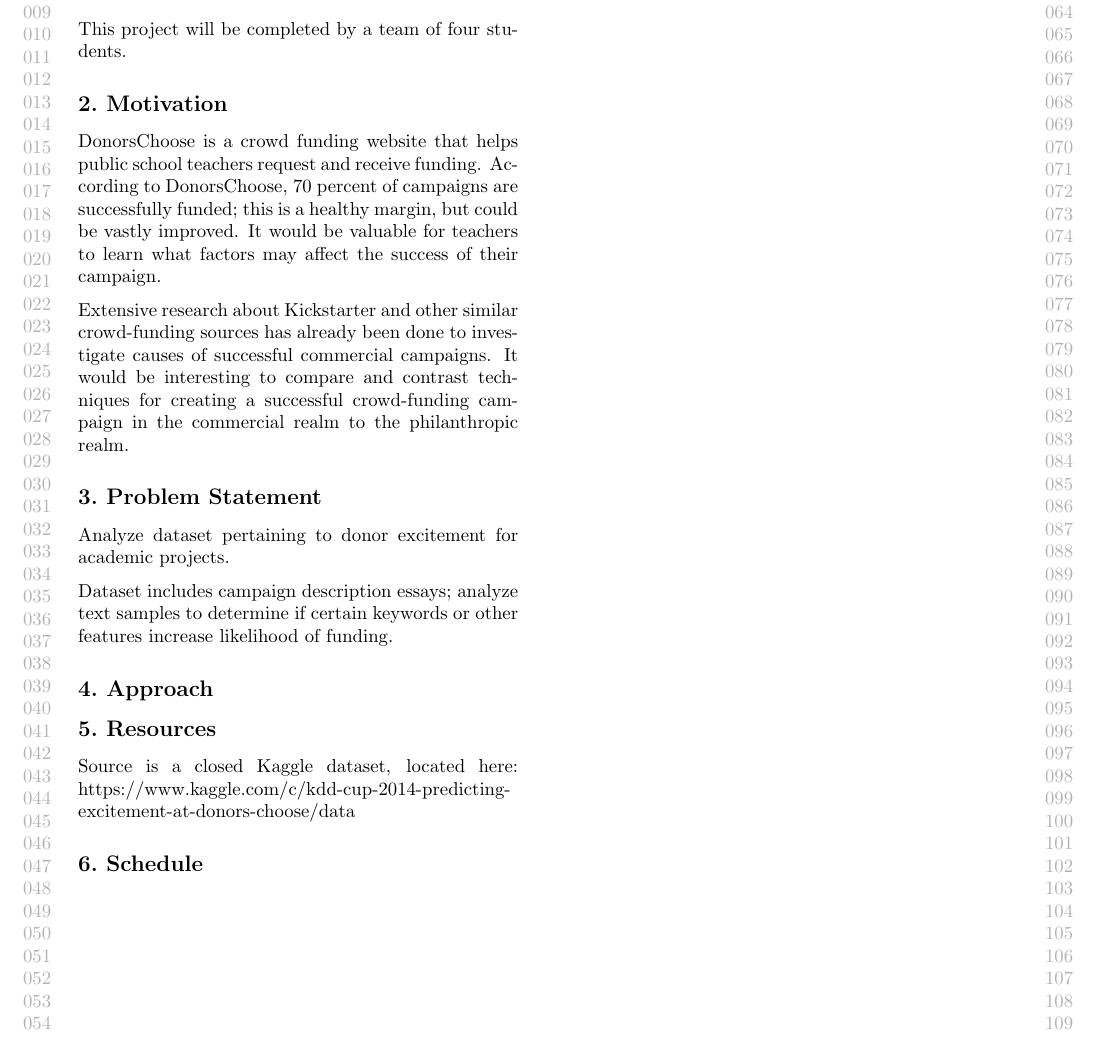
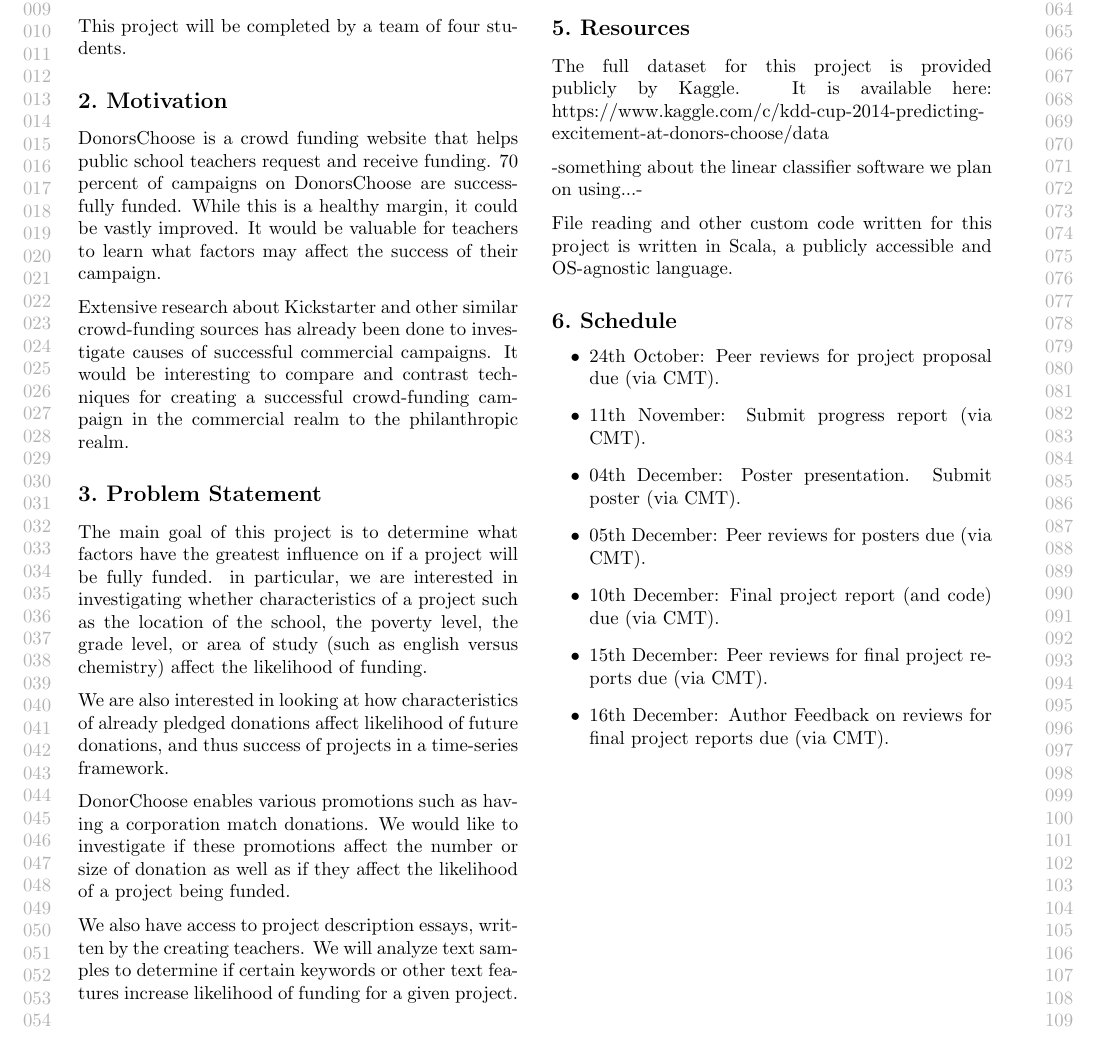
Before and after one commit to Mshnik/MLProject, a LaTeX document (proposal/proposal.tex): part of the page, cut so that both start at the same text. The pictures show the PDF file proposal/proposal.pdf that the author committed with the source.

Commit message:
Spiffed up sections 2, 3, and 5. sections 4 and 6 still need to be done, section 5 needs a bit more filling in

```diff
--- a/proposal/proposal.tex
+++ b/proposal/proposal.tex
@@ -60,28 +60,35 @@
 This project will be completed by a team of four students.
 
 \section{Motivation}
-DonorsChoose is a crowd funding website that helps public school teachers request and receive funding. According to DonorsChoose, 70 percent of campaigns are successfully funded; this is a healthy margin, but could be vastly improved. It would be valuable for teachers to learn what factors may affect the success of their campaign.
+DonorsChoose is a crowd funding website that helps public school teachers request and receive funding. 70 percent of campaigns on DonorsChoose are successfully funded. While this is a healthy margin, it could be vastly improved. It would be valuable for teachers to learn what factors may affect the success of their campaign.
 
 Extensive research about Kickstarter and other similar crowd-funding sources has already been done to investigate causes of successful commercial campaigns. It would be interesting to compare and contrast techniques for creating a successful crowd-funding campaign in the commercial realm to the philanthropic realm.
 
 \section{Problem Statement}
-Analyze dataset pertaining to donor excitement for academic projects.
+The main goal of this project is to determine what factors have the greatest influence on if a project will be fully funded.  in particular, we are interested in investigating whether characteristics of a project such as the location of the school, the poverty level, the grade level, or area of study (such as english versus chemistry) affect the likelihood of funding.
 
-One goal of this project is to attempt determine what factors have the greatest influence on if a project will be fully funded.  Some factors we are interested in investigating is characteristics of the project such as the location of the school, the poverty level, the grade level, subject matter, and date posted.  We are also interested in looking at how characteristics of donations affect likelihood of success.
+We are also interested in looking at how characteristics of already pledged donations affect likelihood of future donations, and thus success of projects in a time-series framework.
 
 DonorChoose enables various promotions such as having a corporation match donations.  We would like to investigate if these promotions affect the number or size of donation as well as if they affect the likelihood of a project being funded.
 
-
-
-
-
-Dataset includes campaign description essays; analyze text samples to determine if certain keywords or other features increase likelihood of funding.
+We also have access to project description essays, written by the creating teachers. We will analyze text samples to determine if certain keywords or other text features increase likelihood of funding for a given project.
 \section{Approach}
 
 
 \section{Resources}
+The full dataset for this project is provided publicly by Kaggle. It is available here: https://www.kaggle.com/c/kdd-cup-2014-predicting-excitement-at-donors-choose/data
 
-Source is a closed Kaggle dataset, located here: https://www.kaggle.com/c/kdd-cup-2014-predicting-excitement-at-donors-choose/data
+-something about the linear classifier software we plan on using...-
 
+File reading and other custom code written for this project is written in Scala, a publicly accessible and OS-agnostic language.
 \section{Schedule}
 
+\begin{itemize}
+\item 24th October: Peer reviews for project proposal due (via CMT).
+\item 11th November: Submit progress report (via CMT).
+\item 04th December: Poster presentation. Submit poster (via CMT).
+\item 05th December: Peer reviews for posters due (via CMT).
+\item 10th December: Final project report (and code) due (via CMT).
+\item 15th December: Peer reviews for final project reports due (via CMT).
+\item 16th December: Author Feedback on reviews for final project reports due (via CMT).
+\end{itemize}
```
Also changed, not shown: proposal/proposal.pdf, proposal/proposal.tex (9 more changed lines).
